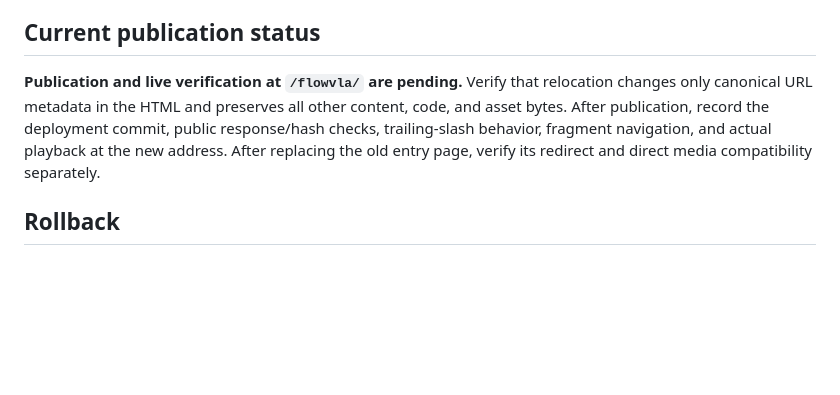
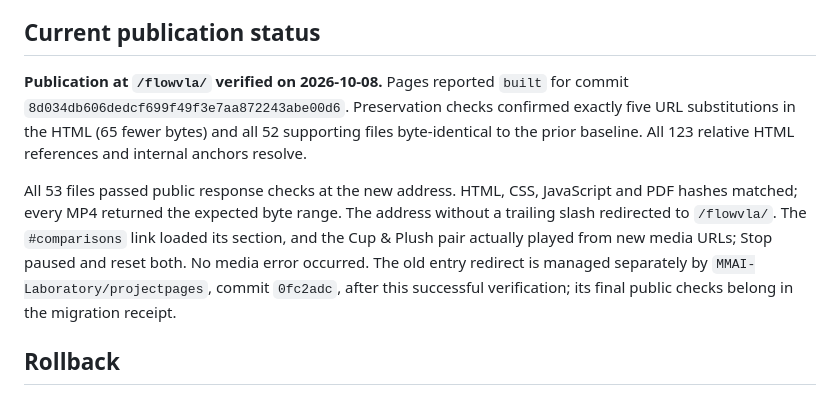
Before and after one commit to MMAI-Laboratory/flowvla, a Markdown page: docs/deployment.md, the part around the change. Drawn GitHub-style; blank space fills up the shorter version.

Commit message:
Record the verified short FlowVLA URL
The new Pages release is built. URL-only preservation, all 53 public responses, media ranges, fragment navigation and paired playback pass. Link the subsequent compatibility redirect in projectpages; this commit changes documentation only.

```diff
--- a/docs/deployment.md
+++ b/docs/deployment.md
@@ -65,7 +65,9 @@ The former public page was opened in a browser. The Basketball viewpoint pair pl
 
 ## Current publication status
 
-**Publication and live verification at `/flowvla/` are pending.** Verify that relocation changes only canonical URL metadata in the HTML and preserves all other content, code, and asset bytes. After publication, record the deployment commit, public response/hash checks, trailing-slash behavior, fragment navigation, and actual playback at the new address. After replacing the old entry page, verify its redirect and direct media compatibility separately.
+**Publication at `/flowvla/` verified on 2026-10-08.** Pages reported `built` for commit `8d034db606dedcf699f49f3e7aa872243abe00d6`. Preservation checks confirmed exactly five URL substitutions in the HTML (65 fewer bytes) and all 52 supporting files byte-identical to the prior baseline. All 123 relative HTML references and internal anchors resolve.
+
+All 53 files passed public response checks at the new address. HTML, CSS, JavaScript and PDF hashes matched; every MP4 returned the expected byte range. The address without a trailing slash redirected to `/flowvla/`. The `#comparisons` link loaded its section, and the Cup & Plush pair actually played from new media URLs; Stop paused and reset both. No media error occurred. The old entry redirect is managed separately by `MMAI-Laboratory/projectpages`, commit `0fc2adc`, after this successful verification; its final public checks belong in the migration receipt.
 
 ## Rollback
 
```
